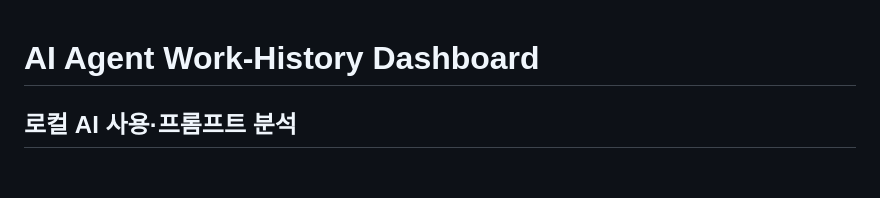
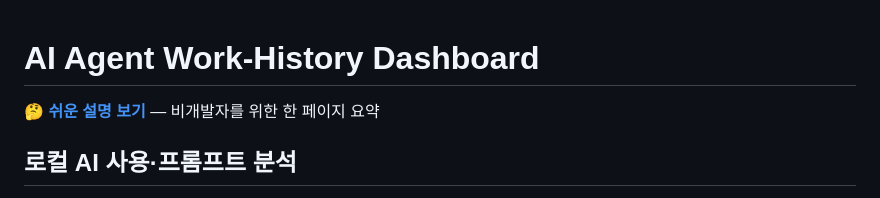
Before and after one commit to ImDaeseong/ai_history_dashboard, a Markdown page: README.md, the part around the change. Rendered like a GitHub page; blank space fills up the shorter version.

Commit message:
Link ELI5.html from README for non-technical readers
Co-Authored-By: Claude Sonnet 5 <noreply@anthropic.com>

```diff
--- a/README.md
+++ b/README.md
@@ -1,4 +1,6 @@
 # AI Agent Work-History Dashboard
+
+**🤔 [쉬운 설명 보기](ELI5.html)** — 비개발자를 위한 한 페이지 요약
 
 ## 로컬 AI 사용·프롬프트 분석
 
```
